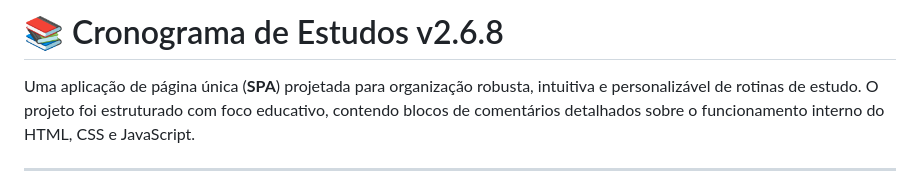
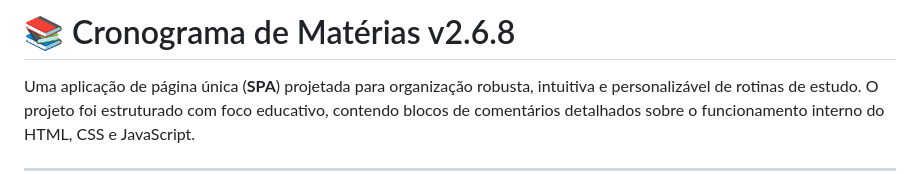
Before and after one commit to edsonperotoni/Cronograma, a Markdown page: README.md, the part around the change. Rendered like a GitHub page.

Commit message:
Update project title in README.md

```diff
--- a/README.md
+++ b/README.md
@@ -1,4 +1,4 @@
-# 📚 Cronograma de Estudos v2.6.8
+# 📚 Cronograma de Matérias v2.6.8
 
 Uma aplicação de página única (**SPA**) projetada para organização robusta, intuitiva e personalizável de rotinas de estudo. O projeto foi estruturado com foco educativo, contendo blocos de comentários detalhados sobre o funcionamento interno do HTML, CSS e JavaScript.
 
```
